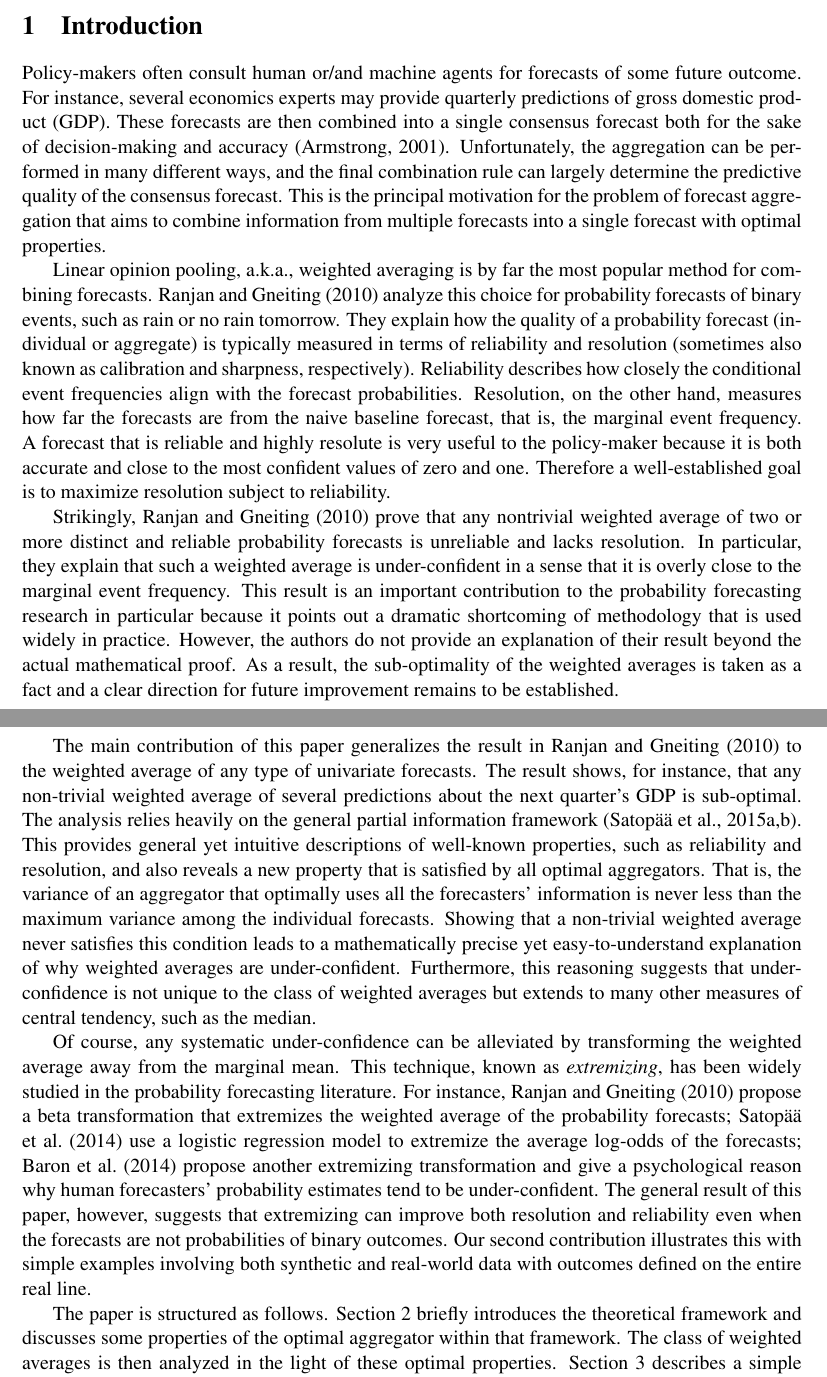
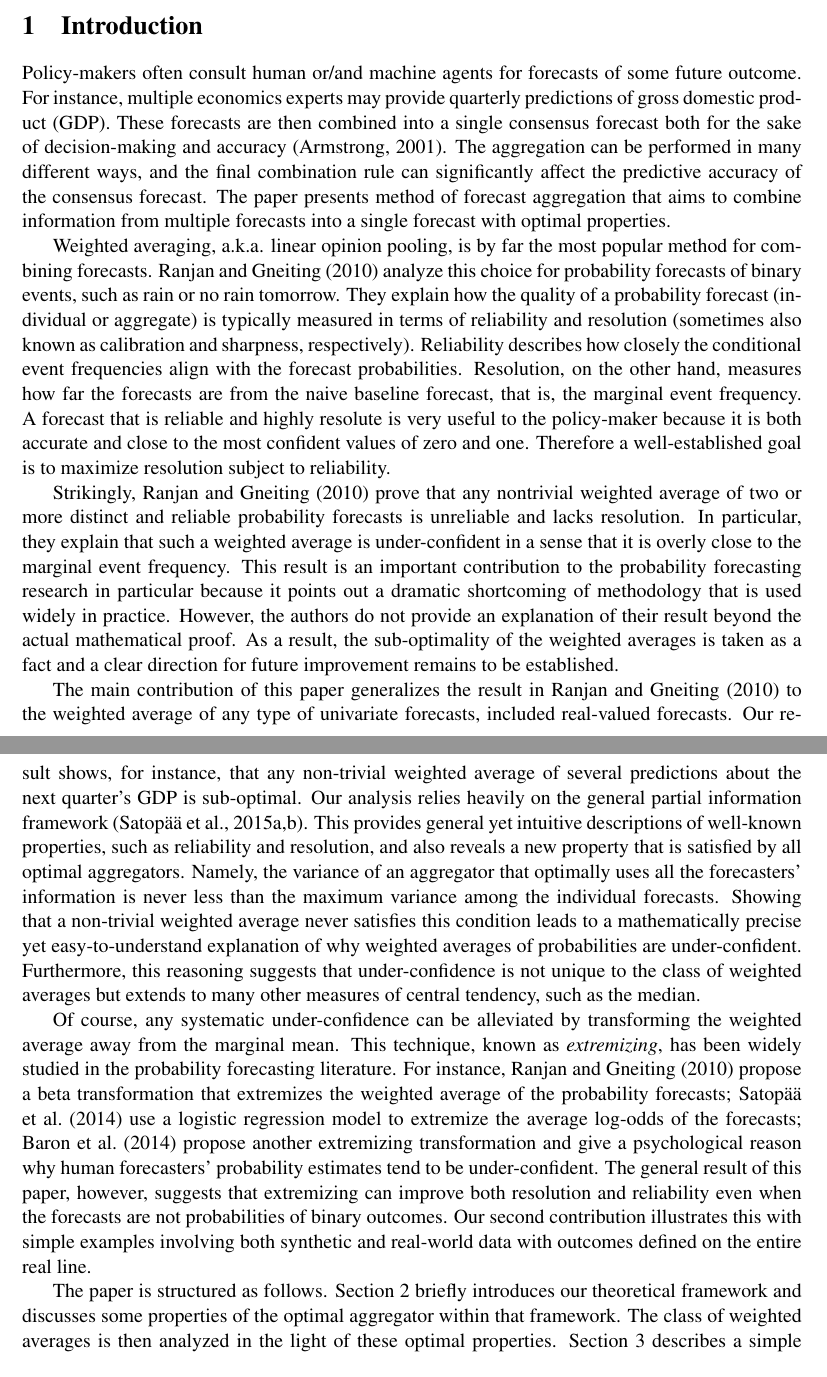
Before and after one commit to satopaa/Combining-and-Extremizing-Real-Value-Forecasts, a LaTeX paper (Contraction.tex): two parts of pages 1 and 2 of 21, joined at a grey line, cut so that both start at the same text. Compiled offline with pdfLaTeX.

Commit message:
start editing intro; mostly reformating to multiple lines (sorry)

```diff
--- a/Contraction.tex
+++ b/Contraction.tex
@@ -142,18 +142,77 @@ Ville A. Satop\"a\"a and Lyle H. Ungar}
 
 
 \section{Introduction} \label{introduction}
-Policy-makers often consult human or/and machine agents for forecasts of some future outcome. For instance, several economics experts may provide quarterly predictions of gross domestic product (GDP). These forecasts are then combined into a single consensus forecast both for the sake of decision-making and accuracy \citep{armstrong2}. Unfortunately, the aggregation can be performed  in many different ways, and the final combination rule can largely determine the predictive quality of the consensus forecast. This is the principal motivation for the problem of forecast aggregation that aims to combine information from multiple forecasts into a single forecast with optimal properties.
 
-Linear opinion pooling, a.k.a., weighted averaging is by far the most popular method for combining forecasts. \cite{Ranjan08} analyze this choice for probability forecasts of binary events, such as rain or no rain tomorrow. They explain how the quality of a probability forecast (individual or aggregate) is typically measured in terms of reliability and resolution (sometimes also known as calibration and sharpness, respectively). Reliability describes how closely the conditional event frequencies align with the forecast probabilities. Resolution, on the other hand, measures how far the forecasts are from the naive baseline forecast, that is, the marginal event frequency. A forecast that is reliable and highly resolute is very useful to the policy-maker because it is both accurate and close to the most confident values of zero and one. Therefore a well-established goal is to maximize resolution subject to reliability.
+Policy-makers often consult human or/and machine agents for forecasts
+of some future outcome. For instance, multiple economics experts may
+provide quarterly predictions of gross domestic product (GDP). These
+forecasts are then combined into a single consensus forecast both for
+the sake of decision-making and
+accuracy \citep{armstrong2}. The aggregation can be
+performed in many different ways, and the final combination rule can
+significantly affect the predictive accuracy of the consensus
+forecast. The paper presents method of forecast
+aggregation that aims to combine information from multiple forecasts
+into a single forecast with optimal properties.
+
+Weighted averaging, a.k.a. linear opinion pooling, is by far the most
+popular method for combining forecasts. \cite{Ranjan08} analyze this
+choice for probability forecasts of binary events, such as rain or no
+rain tomorrow. They explain how the quality of a probability forecast
+(individual or aggregate) is typically measured in terms of
+reliability and resolution (sometimes also known as calibration and
+sharpness, respectively). Reliability describes how closely the
+conditional event frequencies align with the forecast
+probabilities. Resolution, on the other hand, measures how far the
+forecasts are from the naive baseline forecast, that is, the marginal
+event frequency. A forecast that is reliable and highly resolute is
+very useful to the policy-maker because it is both accurate and close
+to the most confident values of zero and one. Therefore a
+well-established goal is to maximize resolution subject to
+reliability.
 
 
 Strikingly, \cite{Ranjan08} prove that any nontrivial weighted average of two or more distinct and reliable probability forecasts is unreliable and lacks resolution. In particular, they explain that such a weighted average is under-confident in a sense that it is overly close to the marginal event frequency.  This result is an important contribution to the probability forecasting research in particular because it points out a dramatic shortcoming of methodology that is used widely in practice. However, the authors do not provide an explanation of their result beyond the actual mathematical proof. As a result, the sub-optimality of the weighted averages is taken as a fact and a clear direction for future improvement remains to be established.
 
 
-The main contribution of this paper generalizes the result in \cite{Ranjan08} to the weighted average of any type of univariate forecasts. The result shows, for instance, that any non-trivial weighted average of several predictions about the next quarter's GDP is sub-optimal. The analysis relies heavily on the general partial information framework \citep{satopaamodeling2, satopaamodeling}. This provides general yet intuitive descriptions of well-known properties, such as reliability and resolution, and also reveals a new property that is satisfied by all optimal aggregators. That is, the variance of an aggregator that optimally uses all the forecasters' information is never less than the maximum variance among the individual forecasts. Showing that a non-trivial weighted average never satisfies this condition leads to a mathematically precise yet easy-to-understand explanation of why weighted averages are under-confident.
-Furthermore, this reasoning suggests that under-confidence is not unique to the class of weighted averages but extends to many other measures of central tendency, such as the median.
+The main contribution of this paper generalizes the result
+in \cite{Ranjan08} to the weighted average of any type of univariate
+forecasts, included real-valued forecasts. Our result shows, for instance, that any non-trivial
+weighted average of several predictions about the next quarter's GDP
+is sub-optimal. Our analysis relies heavily on the general partial
+information framework \citep{satopaamodeling2, satopaamodeling}. This
+provides general yet intuitive descriptions of well-known properties,
+such as reliability and resolution, and also reveals a new property
+that is satisfied by all optimal aggregators. Namely, the variance of
+an aggregator that optimally uses all the forecasters' information is
+never less than the maximum variance among the individual
+forecasts. Showing that a non-trivial weighted average never satisfies
+this condition leads to a mathematically precise yet
+easy-to-understand explanation of why weighted averages of probabilities are
+under-confident.  Furthermore, this reasoning suggests that
+under-confidence is not unique to the class of weighted averages but
+extends to many other measures of central tendency, such as the
+median.
 
-Of course, any systematic under-confidence can be alleviated by transforming the weighted average away from the marginal mean. This technique, known as \textit{extremizing}, has been widely studied in the probability forecasting literature. For instance,  \cite{Ranjan08} propose a beta transformation that extremizes the weighted average of the probability forecasts; \cite{satopaa} use a logistic regression model to extremize the average log-odds of the forecasts; \cite{baron2014two} propose another extremizing transformation and give a psychological reason why human forecasters' probability estimates tend to be under-confident. The general result of this paper, however, suggests that extremizing can improve both resolution and reliability even when the forecasts are not probabilities of binary outcomes. Our second contribution illustrates this with simple examples involving both synthetic and real-world data with outcomes defined on the entire real line.
+Of course, any systematic under-confidence can be alleviated by
+transforming the weighted average away from the marginal mean. This
+technique, known as \textit{extremizing}, has been widely studied in
+the probability forecasting literature. For instance, \cite{Ranjan08}
+propose a beta transformation that extremizes the weighted average of
+the probability forecasts; \cite{satopaa} use a logistic regression
+model to extremize the average log-odds of the
+forecasts; \cite{baron2014two} propose another extremizing
+transformation and give a psychological reason why human forecasters'
+probability estimates tend to be under-confident. The general result
+of this paper, however, suggests that extremizing can improve both
+resolution and reliability even when the forecasts are not
+probabilities of binary outcomes. Our second contribution illustrates
+this with simple examples involving both synthetic and real-world data
+with outcomes defined on the entire real line.
 
 
-The paper is structured as follows. Section \ref{propertiesS} briefly introduces the theoretical framework and discusses some properties of the optimal aggregator within that framework. The class of weighted averages is then analyzed in the light of these optimal properties. Section \ref{extremization} describes a simple extremizing technique that can be used to improve the weighted average of continuous forecasts. Section \ref{simulation} illustrates this technique and the theoretical results over simulated data. Section \ref{application} continues with the illustration by repeating the analysis over real-world data. The final section concludes and discusses future research directions.
+The paper is structured as follows. Section \ref{propertiesS} briefly
+introduces our theoretical framework and discusses some properties of
+the optimal aggregator within that framework. The class of weighted
+averages is then analyzed in the light of these optimal
+properties. Section \ref{extremization} describes a simple extremizing
```
Also changed, not shown: Contraction.tex (6 more changed lines).
